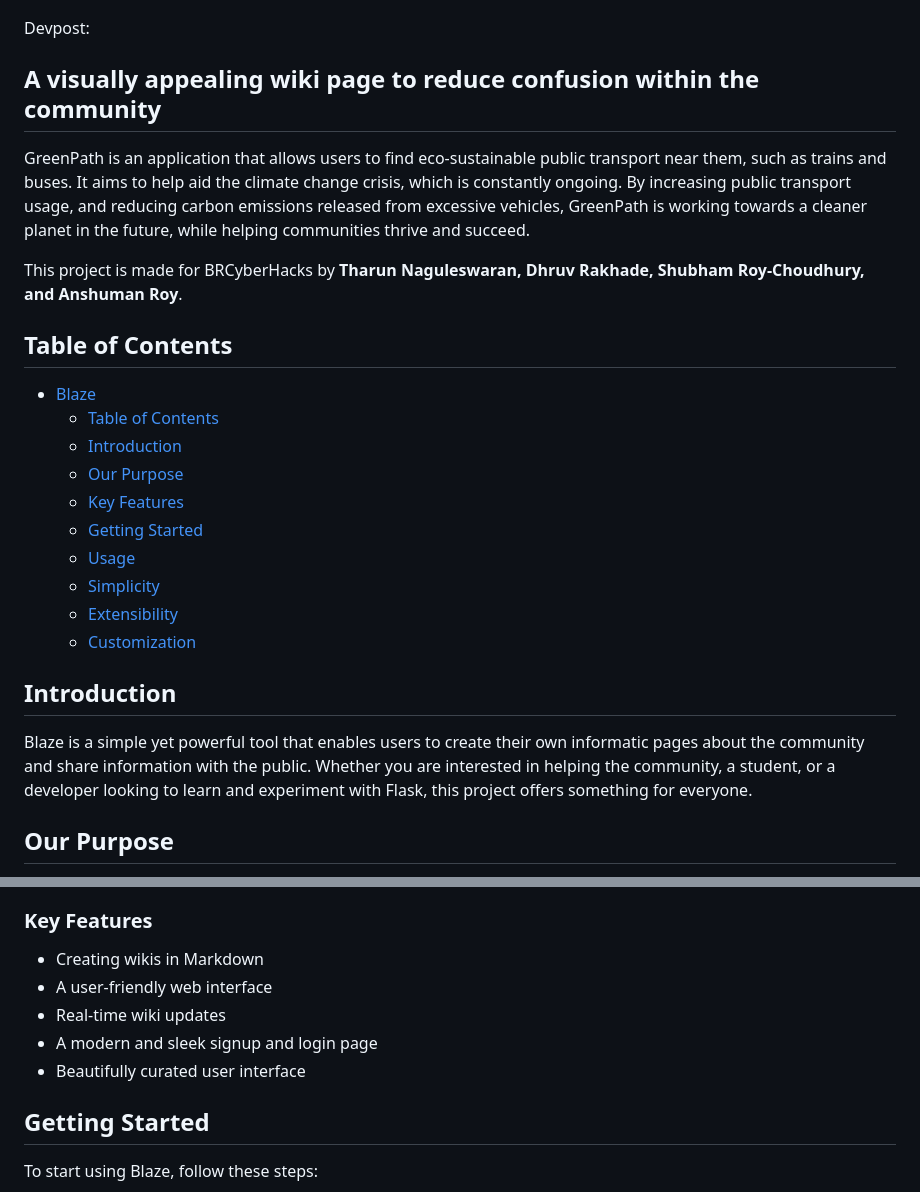
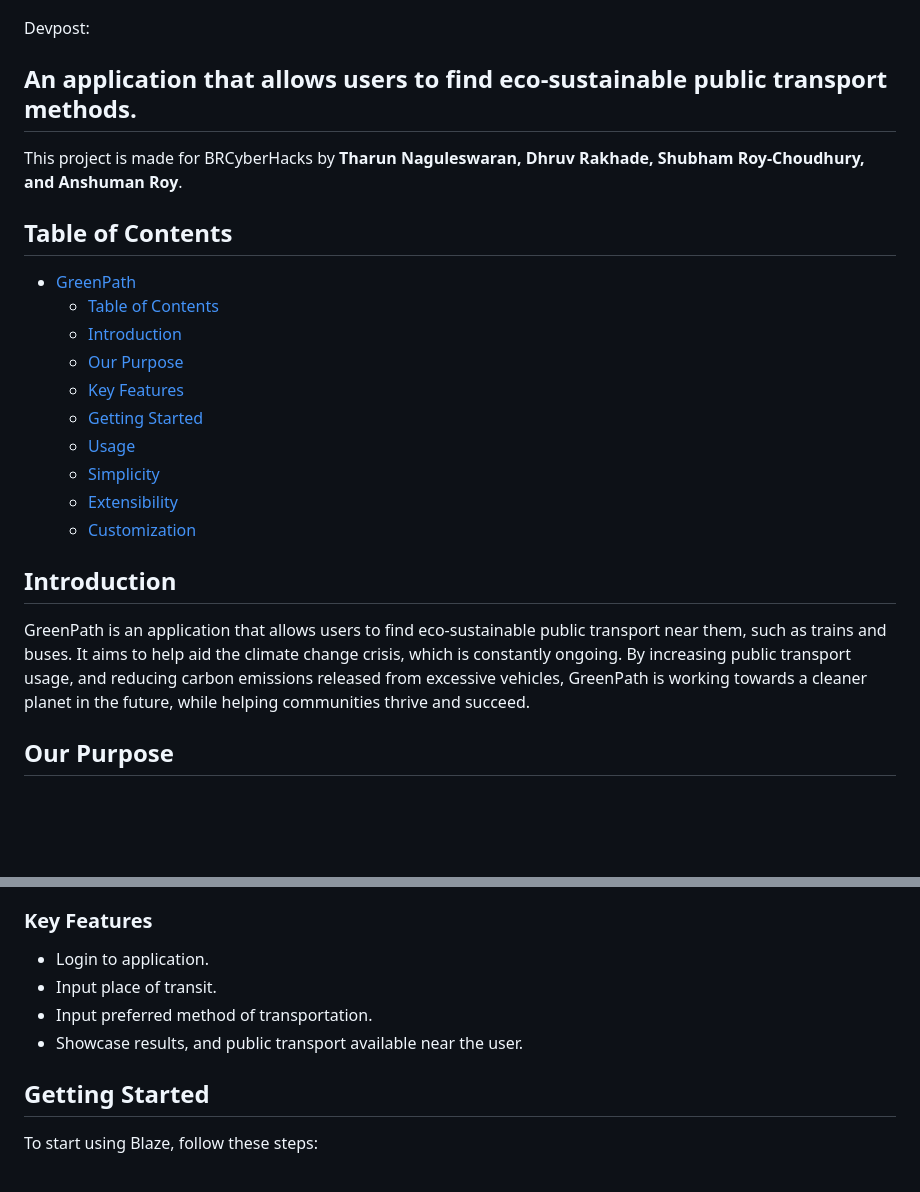
Before and after one commit to phlatfish/GreenPath, a Markdown page: README.md, 2 parts joined by grey strips. Rendered like a GitHub page; blank space fills up the shorter version.

```diff
--- a/README.md
+++ b/README.md
@@ -5,14 +5,13 @@
 
 Devpost:
 
-## A visually appealing wiki page to reduce confusion within the community
+## An application that allows users to find eco-sustainable public transport methods.
 
-GreenPath is an application that allows users to find eco-sustainable public transport near them, such as trains and buses. It aims to help aid the climate change crisis, which is constantly ongoing. By increasing public transport usage, and reducing carbon emissions released from excessive vehicles, GreenPath is working towards a cleaner planet in the future, while helping communities thrive and succeed.
 
 This project is made for BRCyberHacks by **Tharun Naguleswaran, Dhruv Rakhade, Shubham Roy-Choudhury, and Anshuman Roy**.
 
 ## Table of Contents
-- [Blaze](#blaze)
+- [GreenPath](#blaze)
   - [Table of Contents](#table-of-contents)
   - [Introduction](#introduction)
   - [Our Purpose](#our-purpose)
@@ -25,7 +24,7 @@ This project is made for BRCyberHacks by **Tharun Naguleswaran, Dhruv Rakhade, S
 
 ## Introduction
 
-Blaze is a simple yet powerful tool that enables users to create their own informatic pages about the community and share information with the public. Whether you are interested in helping the community, a student, or a developer looking to learn and experiment with Flask, this project offers something for everyone.
+GreenPath is an application that allows users to find eco-sustainable public transport near them, such as trains and buses. It aims to help aid the climate change crisis, which is constantly ongoing. By increasing public transport usage, and reducing carbon emissions released from excessive vehicles, GreenPath is working towards a cleaner planet in the future, while helping communities thrive and succeed.
 
 ## Our Purpose
 
@@ -33,11 +32,10 @@ Blaze is designed to make people of all races, ethnicities, genders, and more fe
 
 ### Key Features
 
-- Creating wikis in Markdown
-- A user-friendly web interface
-- Real-time wiki updates
-- A modern and sleek signup and login page
-- Beautifully curated user interface
+- Login to application.
+- Input place of transit.
+- Input preferred method of transportation.
+- Showcase results, and public transport available near the user.
 
 ## Getting Started
 
```
Also changed, not shown: other parts of README.md (+1 -1 lines).
